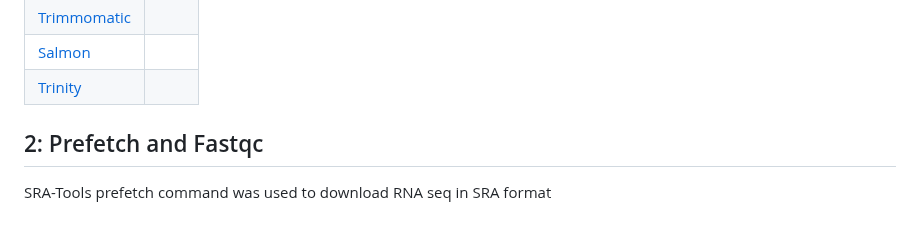
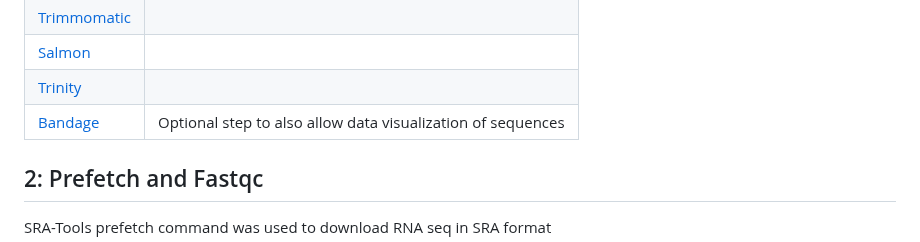
Before and after one commit to RIT-Environmental-Genomics/Toxin-Identification-Pipeline, a Markdown page: 1.2_De_Novo_Pipeline/README.md, the part around the change. Rendered like a GitHub page.

```diff
--- a/1.2_De_Novo_Pipeline/README.md
+++ b/1.2_De_Novo_Pipeline/README.md
@@ -43,6 +43,7 @@ Although all of this poject was done in a Jupyter Server Environment (not using
 |[Trimmomatic](https://github.com/usadellab/Trimmomatic)| |
 |[Salmon](https://combine-lab.github.io/salmon/getting_started/)| |
 |[Trinity](https://combine-lab.github.io/salmon/getting_started/)| |
+|[Bandage](https://rrwick.github.io/Bandage/)| Optional step to also allow data visualization of sequences |
 
 ## 2: Prefetch and Fastqc
 
```
